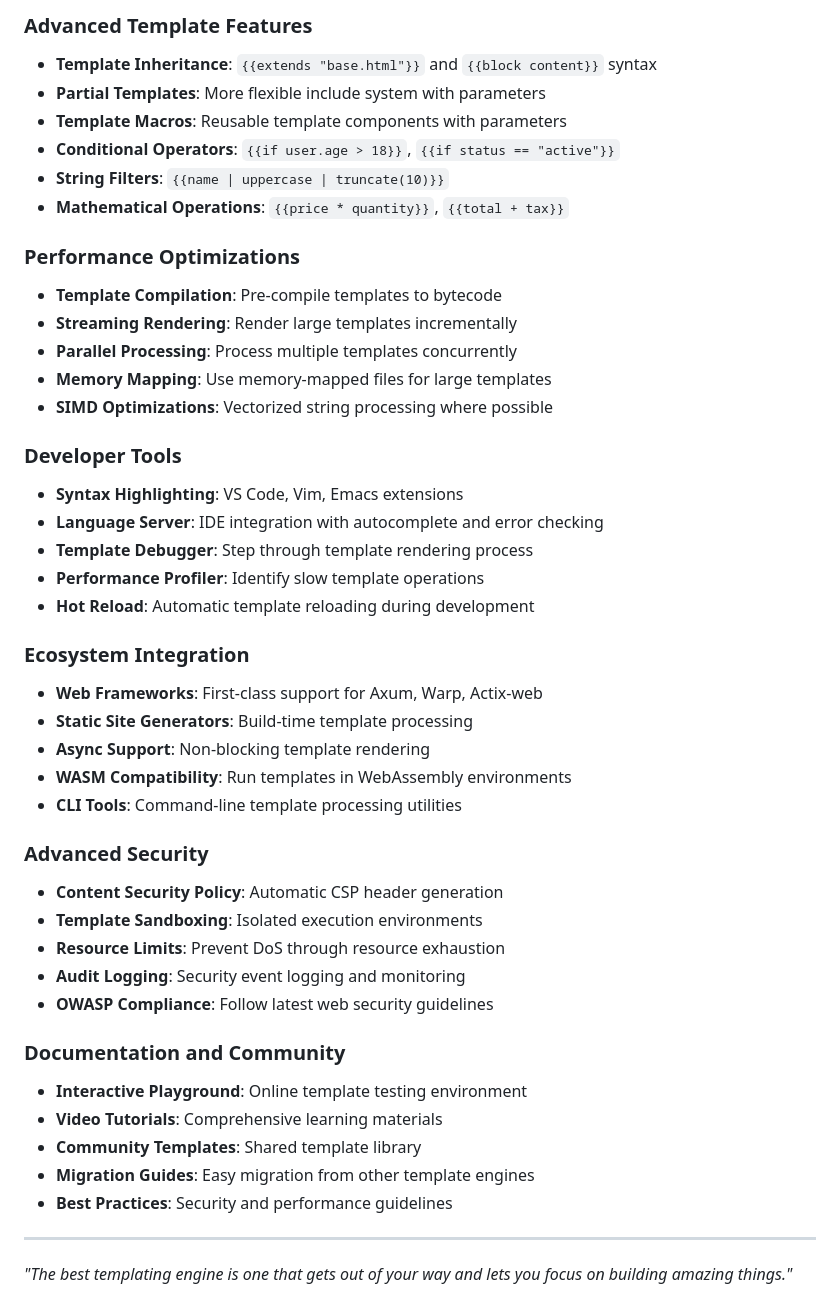
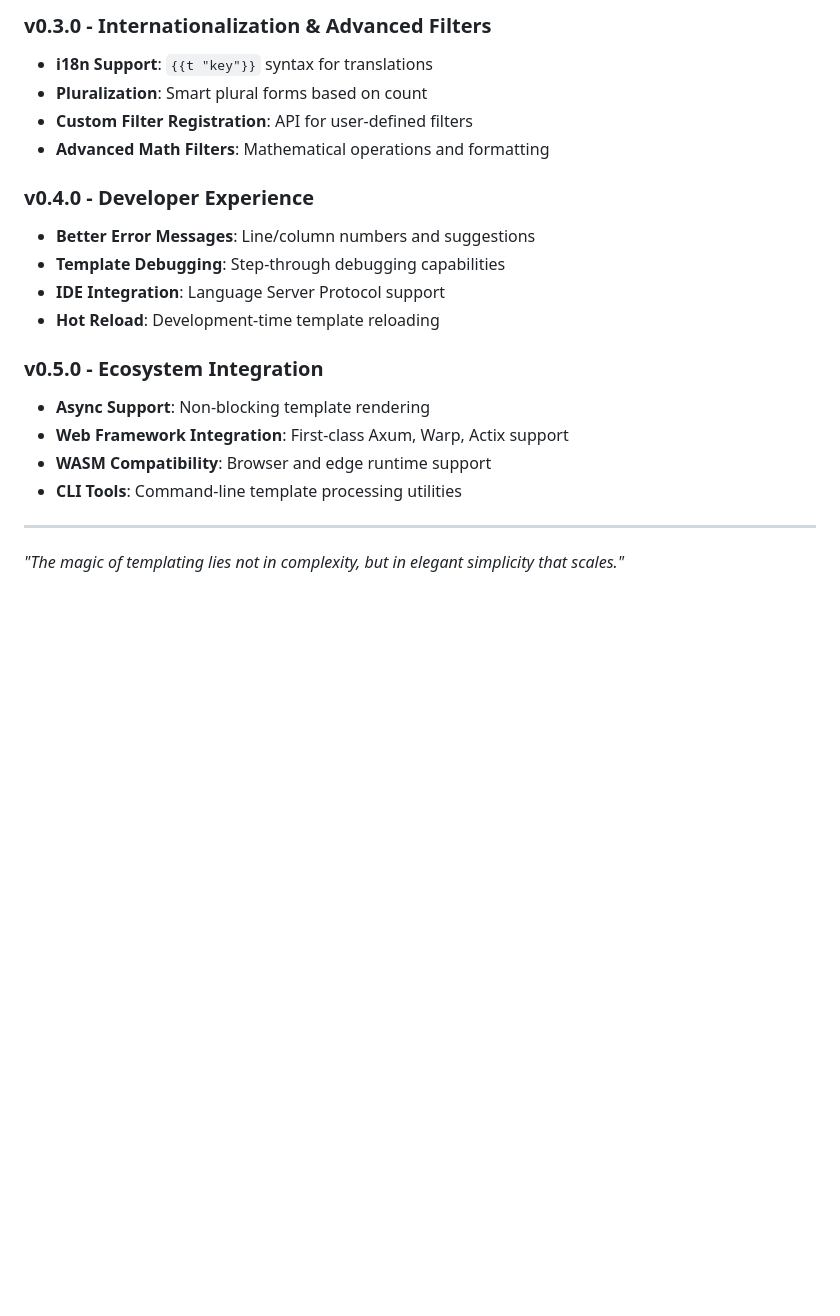
Before and after one commit to yrbane/mystical-runic, a Markdown page: CHANGELOG.md, the part around the change printed below. Drawn GitHub-style; blank space fills up the shorter version.

```diff
--- a/CHANGELOG.md
+++ b/CHANGELOG.md
@@ -134,47 +142,22 @@ and this project adheres to [Semantic Versioning](https://semver.org/spec/v2.0.0
 
-### Advanced Template Features
-- **Template Inheritance**: `{{extends "base.html"}}` and `{{block content}}` syntax
-- **Partial Templates**: More flexible include system with parameters
-- **Template Macros**: Reusable template components with parameters
-- **Conditional Operators**: `{{if user.age > 18}}`, `{{if status == "active"}}`
-- **String Filters**: `{{name | uppercase | truncate(10)}}`
-- **Mathematical Operations**: `{{price * quantity}}`, `{{total + tax}}`
+### v0.3.0 - Internationalization & Advanced Filters
+- **i18n Support**: `{{t "key"}}` syntax for translations
+- **Pluralization**: Smart plural forms based on count
+- **Custom Filter Registration**: API for user-defined filters
+- **Advanced Math Filters**: Mathematical operations and formatting
 
-### Performance Optimizations
-- **Template Compilation**: Pre-compile templates to bytecode
-- **Streaming Rendering**: Render large templates incrementally
-- **Parallel Processing**: Process multiple templates concurrently
-- **Memory Mapping**: Use memory-mapped files for large templates
-- **SIMD Optimizations**: Vectorized string processing where possible
+### v0.4.0 - Developer Experience
+- **Better Error Messages**: Line/column numbers and suggestions
+- **Template Debugging**: Step-through debugging capabilities
+- **IDE Integration**: Language Server Protocol support
+- **Hot Reload**: Development-time template reloading
 
-### Developer Tools
-- **Syntax Highlighting**: VS Code, Vim, Emacs extensions
-- **Language Server**: IDE integration with autocomplete and error checking
-- **Template Debugger**: Step through template rendering process
-- **Performance Profiler**: Identify slow template operations
-- **Hot Reload**: Automatic template reloading during development
-
-### Ecosystem Integration
-- **Web Frameworks**: First-class support for Axum, Warp, Actix-web
-- **Static Site Generators**: Build-time template processing
+### v0.5.0 - Ecosystem Integration
 - **Async Support**: Non-blocking template rendering
-- **WASM Compatibility**: Run templates in WebAssembly environments
+- **Web Framework Integration**: First-class Axum, Warp, Actix support
+- **WASM Compatibility**: Browser and edge runtime support
 - **CLI Tools**: Command-line template processing utilities
-
-### Advanced Security
-- **Content Security Policy**: Automatic CSP header generation
-- **Template Sandboxing**: Isolated execution environments
-- **Resource Limits**: Prevent DoS through resource exhaustion
-- **Audit Logging**: Security event logging and monitoring
-- **OWASP Compliance**: Follow latest web security guidelines
-
-### Documentation and Community
-- **Interactive Playground**: Online template testing environment
-- **Video Tutorials**: Comprehensive learning materials
-- **Community Templates**: Shared template library
-- **Migration Guides**: Easy migration from other template engines
-- **Best Practices**: Security and performance guidelines
 
 ---
 
-*"The best templating engine is one that gets out of your way and lets you focus on building amazing things."*
+*"The magic of templating lies not in complexity, but in elegant simplicity that scales."*
```
Also changed, not shown: other parts of CHANGELOG.md (+97 -89 lines).
